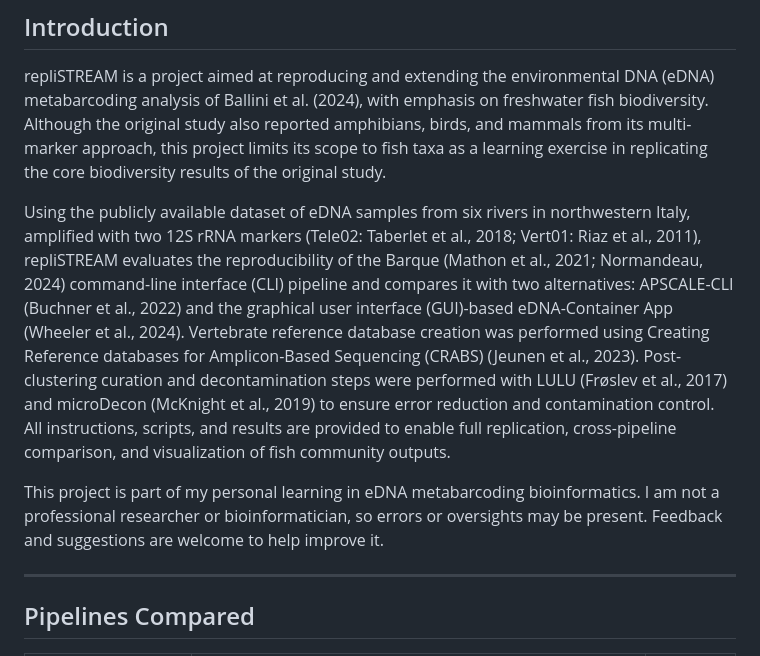
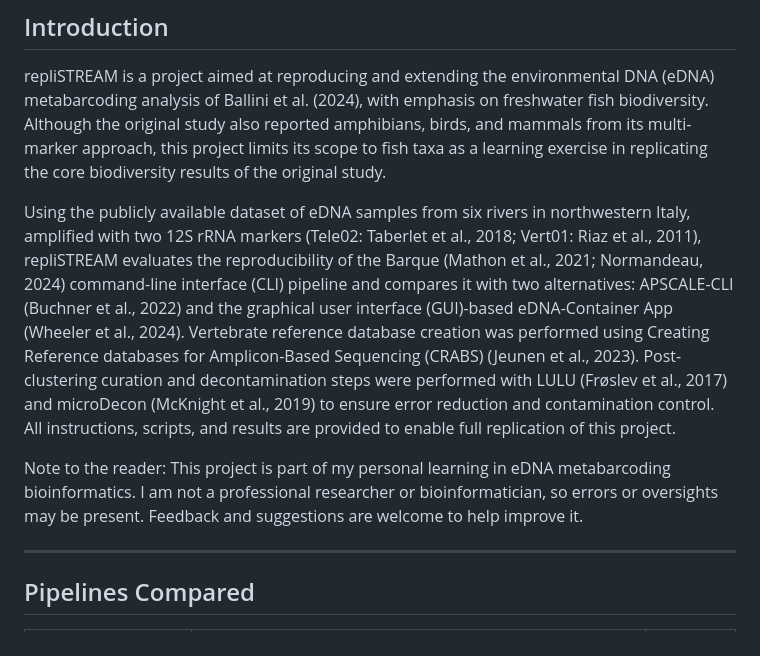
Before and after one commit to nanthony80/repliSTREAM, a Markdown page: README.md, the part around the change. Drawn GitHub-style.

Commit message:
Revise README for improved clarity and organization
Updated project description for clarity and consistency.

```diff
--- a/README.md
+++ b/README.md
@@ -6,9 +6,9 @@
 
 repliSTREAM is a project aimed at reproducing and extending the environmental DNA (eDNA) metabarcoding analysis of Ballini et al. (2024), with emphasis on freshwater fish biodiversity. Although the original study also reported amphibians, birds, and mammals from its multi-marker approach, this project limits its scope to fish taxa as a learning exercise in replicating the core biodiversity results of the original study.
 
-Using the publicly available dataset of eDNA samples from six rivers in northwestern Italy, amplified with two 12S rRNA markers (Tele02: Taberlet et al., 2018; Vert01: Riaz et al., 2011), repliSTREAM evaluates the reproducibility of the Barque (Mathon et al., 2021; Normandeau, 2024) command-line interface (CLI) pipeline and compares it with two alternatives: APSCALE-CLI (Buchner et al., 2022) and the graphical user interface (GUI)-based eDNA-Container App (Wheeler et al., 2024). Vertebrate reference database creation was performed using Creating Reference databases for Amplicon-Based Sequencing (CRABS) (Jeunen et al., 2023). Post-clustering curation and decontamination steps were performed with LULU (Frøslev et al., 2017) and microDecon (McKnight et al., 2019) to ensure error reduction and contamination control. All instructions, scripts, and results are provided to enable full replication, cross-pipeline comparison, and visualization of fish community outputs.
+Using the publicly available dataset of eDNA samples from six rivers in northwestern Italy, amplified with two 12S rRNA markers (Tele02: Taberlet et al., 2018; Vert01: Riaz et al., 2011), repliSTREAM evaluates the reproducibility of the Barque (Mathon et al., 2021; Normandeau, 2024) command-line interface (CLI) pipeline and compares it with two alternatives: APSCALE-CLI (Buchner et al., 2022) and the graphical user interface (GUI)-based eDNA-Container App (Wheeler et al., 2024). Vertebrate reference database creation was performed using Creating Reference databases for Amplicon-Based Sequencing (CRABS) (Jeunen et al., 2023). Post-clustering curation and decontamination steps were performed with LULU (Frøslev et al., 2017) and microDecon (McKnight et al., 2019) to ensure error reduction and contamination control. All instructions, scripts, and results are provided to enable full replication of this project.
 
-This project is part of my personal learning in eDNA metabarcoding bioinformatics. I am not a professional researcher or bioinformatician, so errors or oversights may be present. Feedback and suggestions are welcome to help improve it.
+Note to the reader: This project is part of my personal learning in eDNA metabarcoding bioinformatics. I am not a professional researcher or bioinformatician, so errors or oversights may be present. Feedback and suggestions are welcome to help improve it.
 
 ---
 
```
